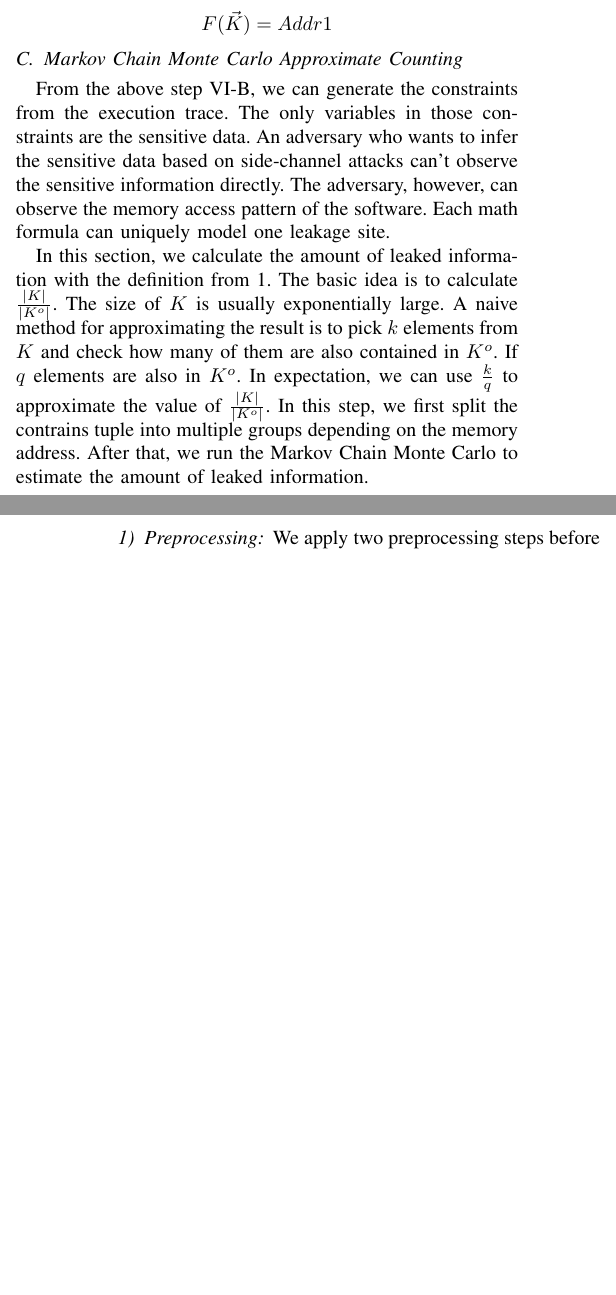
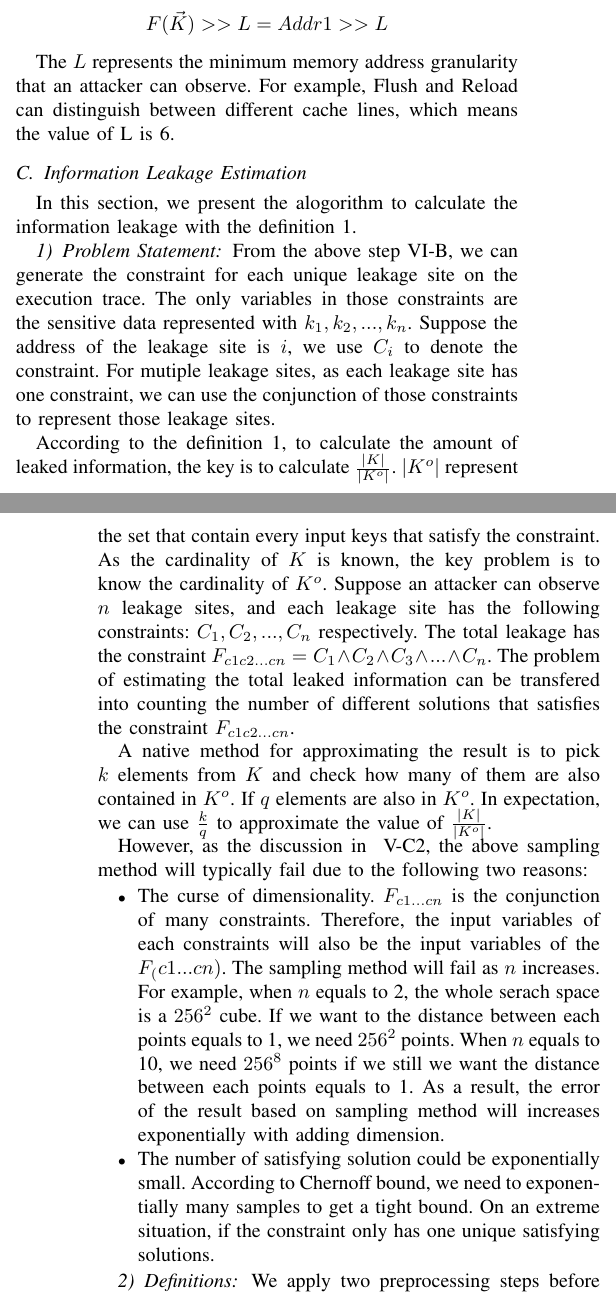
Before and after one commit to qinkunbao/QIF, a LaTeX paper (papers/SP2020_June_1/main.tex, which reads papers/SP2020_June_1/sections/design.tex): two parts of the columns of pages 7 and 8 of 10, joined at a grey line, cut so that both start at the same text, the shorter picture padded with empty space. Compiled offline with pdfLaTeX; a missing font is replaced by an installed copy or a similar font; a LaTeX package or settings file that is missing is left out.

Commit message:
update designs

```diff
--- a/papers/SP2020_June_1/sections/design.tex
+++ b/papers/SP2020_June_1/sections/design.tex
@@ -132,28 +132,61 @@ the formula can be written as:
 
-$$F(\vec{K}) = Addr1$$
+$$F(\vec{K}) >> L = Addr1 >> L$$
 
-\subsection{Markov Chain Monte Carlo Approximate Counting}
+The $L$ represents the minimum memory address granularity that an attacker
+can observe. For example, Flush and Reload can distinguish between different
+cache lines, which means the value of L is 6.
 
-From the above step~\ref{InstructionSE}, we can generate the constraints
-from the execution trace.
-The only variables in those constraints are the sensitive data. An adversary who
-wants to infer the sensitive data based on side-channel attacks can't observe
-the sensitive information directly. The adversary, however, can observe the
-memory access pattern of the software. Each math formula can uniquely model
-one leakage site.
+\subsection{Information Leakage Estimation}
 
-In this section, we calculate the amount of leaked information with the
-definition from~\ref{def}. The basic idea is to calculate $\frac{|K|}{|K^o|}$.
-The size of $K$ is usually exponentially large. A naive method for approximating
+In this section, we present the alogorithm to calculate the information
+leakage with the definition~\ref{def}.
+
+\subsubsection{Problem Statement}
+From the above step~\ref{InstructionSE}, we can generate the constraint
+for each unique leakage site on the execution trace.
+The only variables in those constraints are the sensitive data represented
+with $k_1, k_2, ... , k_n$. Suppose the address of the leakage site is $i$,
+we use $C_i$ to denote the constraint. For mutiple leakage sites,
+as each leakage site has one constraint, we can
+use the conjunction of those constraints to represent those leakage sites.
+
+According to the definition~\ref{def}, to calculate the amount of leaked
+information, the key is to calculate $\frac{|K|}{|K^o|}$. $|K^o|$ represent
+the set that contain every input keys that satisfy the constraint. As the
+cardinality of $K$ is known, the key problem is to know the cardinality of
+$K^o$. Suppose an attacker can observe $n$ leakage sites, and each leakage site has
+the following constraints: $C_1, C_2, ..., C_n$ respectively.
+The total leakage has the constraint $F_{c1c2...cn} = C_1 \land C_2 \land C_3
+\land ... \land C_n$. The problem of estimating the total leaked information
+can be transfered into counting the number of different solutions that satisfies
+the constraint $F_{c1c2...cn}$.
+
+A native method for approximating
 the result is to pick $k$ elements from $K$ and check how many of them are also
 contained in $K^o$. If $q$ elements are also in $K^o$. In expectation, we can
-use $\frac{k}{q}$ to approximate the value of $\frac{|K|}{|K^o|}$. In this step,
-we first split the contrains tuple into multiple groups depending on the memory
-address. After that, we run the Markov Chain Monte Carlo to estimate the amount
-of leaked information.
+use $\frac{k}{q}$ to approximate the value of $\frac{|K|}{|K^o|}$.
 
+However, as the discussion in ~\ref{MCreasons},
+the above sampling method will typically fail due to the following two reasons:
 
-\subsubsection{Preprocessing}
+\begin{itemize}
+      \item The curse of dimensionality. $F_{c1...cn}$ is the conjunction of many
+      constraints. Therefore, the input variables of each constraints will also be
+      the input variables of the $F_(c1...cn)$. The sampling method will fail as
+      $n$ increases. For example, when $n$ equals to 2, the whole serach space is
+      a $256^2$ cube. If we want to the distance between each points equals to 1,
+      we need $256^2$ points. When $n$ equals to 10, we need $256^8$ points if we
+      still we want the distance between each points equals to 1. As a result, the
+      error of the result based on sampling method will increases exponentially with
+      adding dimension.
+
+      \item The number of satisfying solution could be exponentially small.
+      According to Chernoff bound, we need to exponentially many samples to get
+      a tight bound. On an extreme situation, if the constraint only has one unique
+      satisfying solutions.
+\end{itemize}
+
+\subsubsection{Definitions}
 We apply two preprocessing steps before running the Monte Carlo sampling. First,
 we try to simplify those formulas by applying some normalizations rules. After
 that, we split those formulas into multiple groups.
```
Also changed, not shown: papers/SP2020_June_1/sections/challenge.tex (+1 -1 lines), papers/SP2020_June_1/sections/design.tex (9 more changed lines).
